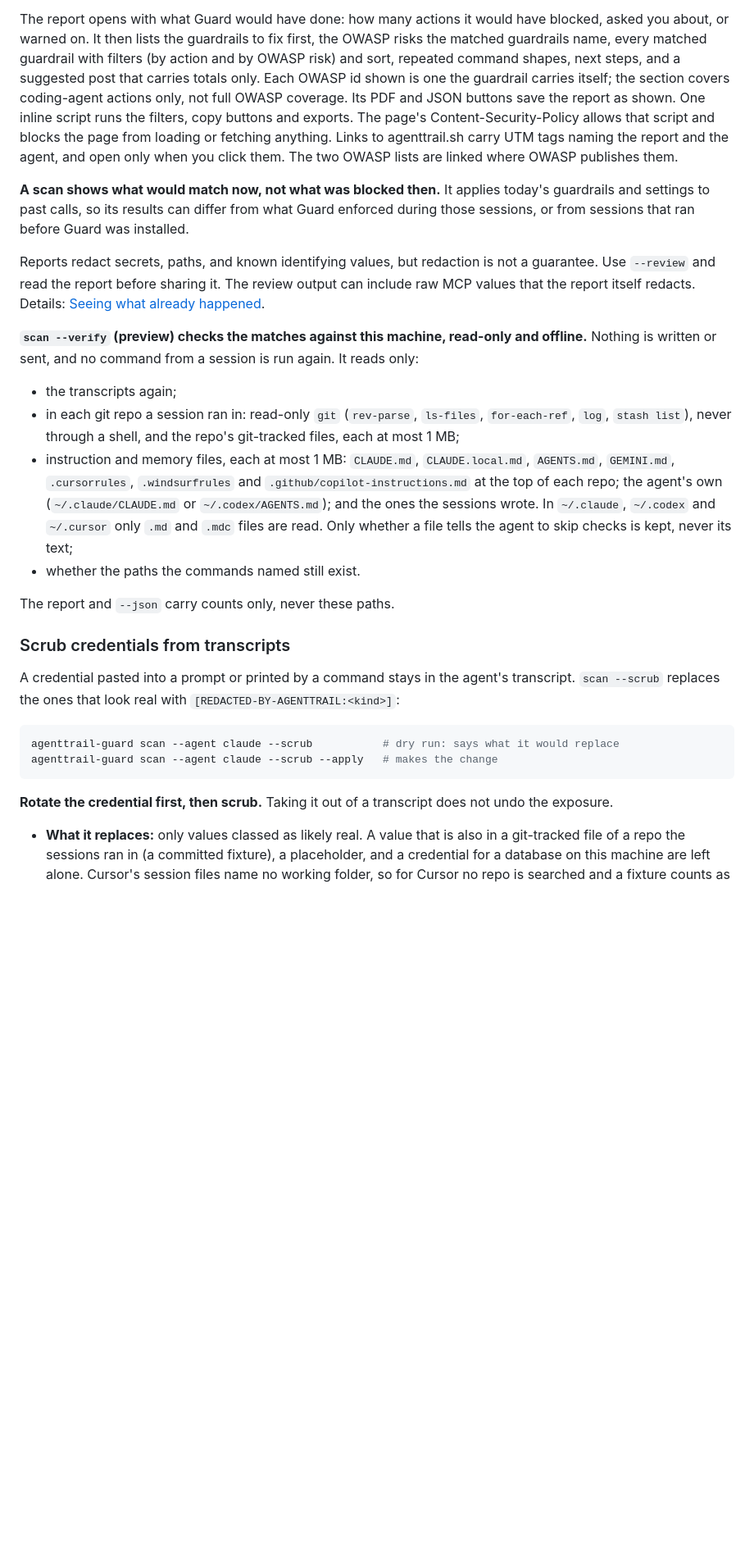
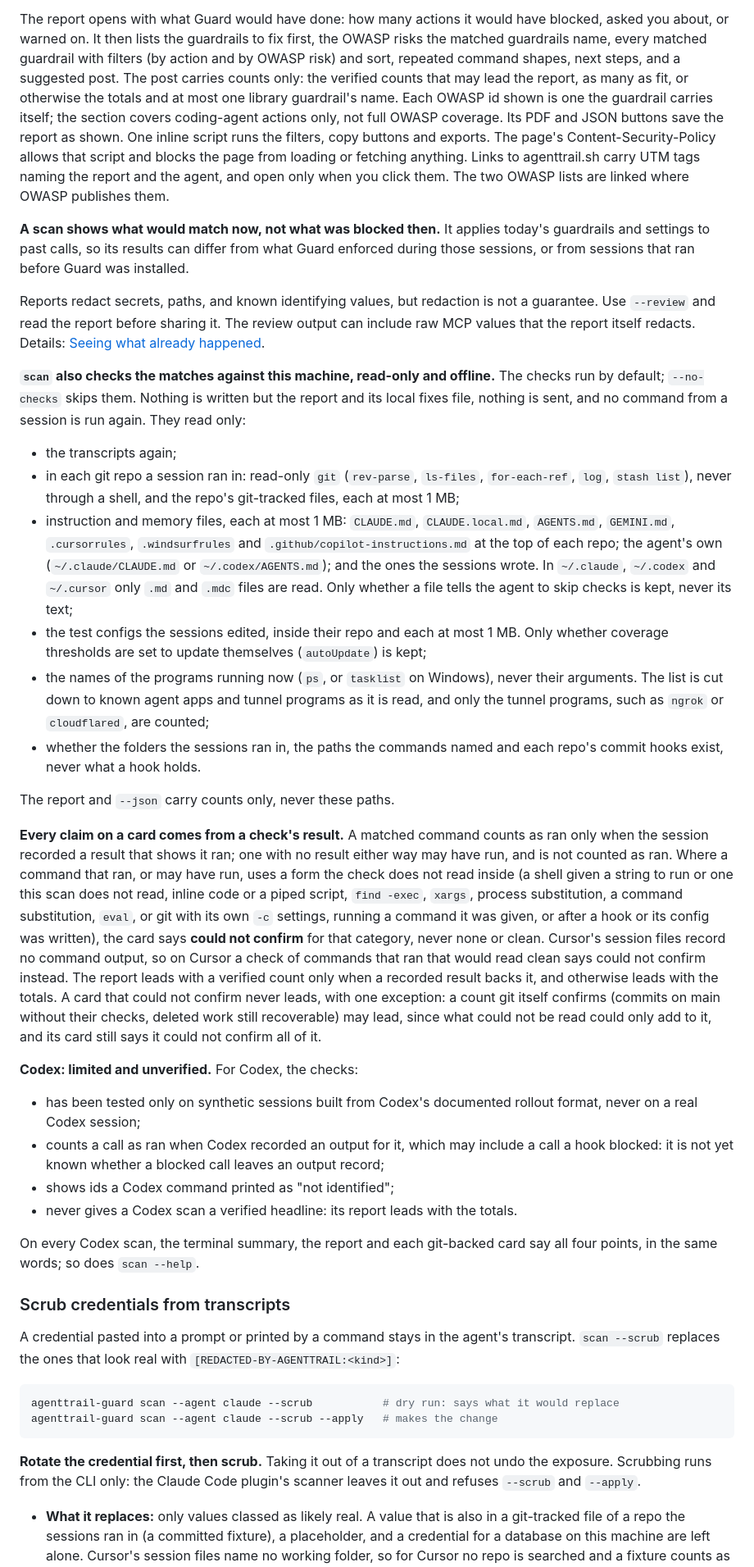
Before and after one commit to agenttrailhq/guard, a Markdown page: README.md, the part around one of its changes. Shown at 82% size. Drawn GitHub-style; blank space fills up the shorter version.

Commit message:
docs: describe the checks scan runs by default, and their limits
The README called the checks scan --verify, a preview. They now run by
default, and --no-checks skips them; the section says so, and what they
may write.

It lists every read the checks make, among them the edited test configs
and the running program names, and how a card says could not confirm.
It says when the report leads with a verified count, including the one
exception for a count git confirms. The Codex section lists its four
limits, and says every surface states them in the same words. The scrub
section says scrubbing runs from the CLI only. The suggested post's
paragraph says which counts it carries.

Co-Authored-By: Claude <noreply@anthropic.com>

````diff
--- a/README.md
+++ b/README.md
@@ -361,13 +361,15 @@ to choose where, `--json` for JSON only). The report loads nothing from outside
 The report opens with what Guard would have done: how many actions it would have blocked,
 asked you about, or warned on. It then lists the guardrails to fix first, the OWASP risks
 the matched guardrails name, every matched guardrail with filters (by action and by OWASP
-risk) and sort, repeated command shapes, next steps, and a suggested post that carries
-totals only. Each OWASP id shown is one the guardrail carries itself; the section covers
-coding-agent actions only, not full OWASP coverage. Its PDF and JSON buttons save the report
-as shown. One inline script runs the filters, copy buttons and exports. The page's
-Content-Security-Policy allows that script and blocks the page from loading or fetching
-anything. Links to agenttrail.sh carry UTM tags naming the report and the agent, and open
-only when you click them. The two OWASP lists are linked where OWASP publishes them.
+risk) and sort, repeated command shapes, next steps, and a suggested post. The post carries
+counts only: the verified counts that may lead the report, as many as fit, or otherwise the
+totals and at most one library guardrail's name. Each OWASP id shown is one the guardrail
+carries itself; the section covers coding-agent actions only, not full OWASP coverage. Its
+PDF and JSON buttons save the report as shown. One inline script runs the filters, copy
+buttons and exports. The page's Content-Security-Policy allows that script and blocks the
+page from loading or fetching anything. Links to agenttrail.sh carry UTM tags naming the
+report and the agent, and open only when you click them. The two OWASP lists are linked
+where OWASP publishes them.
 
 **A scan shows what would match now, not what was blocked then.** It applies today's
 guardrails and settings to past calls, so its results can differ from what Guard enforced
@@ -378,9 +380,9 @@ guarantee. Use `--review` and read the report before sharing it. The review outp
 include raw MCP values that the report itself redacts. Details:
 [Seeing what already happened](#seeing-what-already-happened).
 
-**`scan --verify` (preview) checks the matches against this machine, read-only and
-offline.** Nothing is written or sent, and no command from a session is run again. It reads
-only:
+**`scan` also checks the matches against this machine, read-only and offline.** The checks
+run by default; `--no-checks` skips them. Nothing is written but the report and its local
+fixes file, nothing is sent, and no command from a session is run again. They read only:
 
 - the transcripts again;
 - in each git repo a session ran in: read-only `git` (`rev-parse`, `ls-files`,
@@ -392,9 +394,42 @@ only:
   (`~/.claude/CLAUDE.md` or `~/.codex/AGENTS.md`); and the ones the sessions wrote. In
   `~/.claude`, `~/.codex` and `~/.cursor` only `.md` and `.mdc` files are read. Only whether
   a file tells the agent to skip checks is kept, never its text;
-- whether the paths the commands named still exist.
+- the test configs the sessions edited, inside their repo and each at most 1 MB. Only
+  whether coverage thresholds are set to update themselves (`autoUpdate`) is kept;
+- the names of the programs running now (`ps`, or `tasklist` on Windows), never their
+  arguments. The list is cut down to known agent apps and tunnel programs as it is read, and
+  only the tunnel programs, such as `ngrok` or `cloudflared`, are counted;
+- whether the folders the sessions ran in, the paths the commands named and each repo's
+  commit hooks exist, never what a hook holds.
 
 The report and `--json` carry counts only, never these paths.
+
+**Every claim on a card comes from a check's result.** A matched command counts as ran only
+when the session recorded a result that shows it ran; one with no result either way may have
+run, and is not counted as ran. Where a command that ran, or may have run, uses a form the
+check does not read inside (a shell given a string to run or one this scan does not read,
+inline code or a piped script, `find -exec`, `xargs`, process substitution, a command
+substitution, `eval`, or git with its own `-c` settings, running a command it was given, or
+after a hook or its config was written), the card says **could not confirm** for that
+category, never none or clean. Cursor's session files record no command output, so on Cursor
+a check of commands that ran that would read clean says could not confirm instead. The
+report leads with a verified count only when a recorded result backs it, and otherwise leads
+with the totals. A card that could not confirm never leads, with one exception: a count git
+itself confirms (commits on main without their checks, deleted work still recoverable) may
+lead, since what could not be read could only add to it, and its card still says it could
+not confirm all of it.
+
+**Codex: limited and unverified.** For Codex, the checks:
+
+- has been tested only on synthetic sessions built from Codex's documented rollout format,
+  never on a real Codex session;
+- counts a call as ran when Codex recorded an output for it, which may include a call a hook
+  blocked: it is not yet known whether a blocked call leaves an output record;
+- shows ids a Codex command printed as "not identified";
+- never gives a Codex scan a verified headline: its report leads with the totals.
+
+On every Codex scan, the terminal summary, the report and each git-backed card say all four
+points, in the same words; so does `scan --help`.
 
 ### Scrub credentials from transcripts
 
@@ -407,7 +442,8 @@ agenttrail-guard scan --agent claude --scrub --apply   # makes the change
 ```
 
 **Rotate the credential first, then scrub.** Taking it out of a transcript does not undo
-the exposure.
+the exposure. Scrubbing runs from the CLI only: the Claude Code plugin's scanner leaves it
+out and refuses `--scrub` and `--apply`.
 
 - **What it replaces:** only values classed as likely real. A value that is also in a
   git-tracked file of a repo the sessions ran in (a committed fixture), a placeholder, and
````
Also changed, not shown: other parts of README.md (+1 -1 lines).
